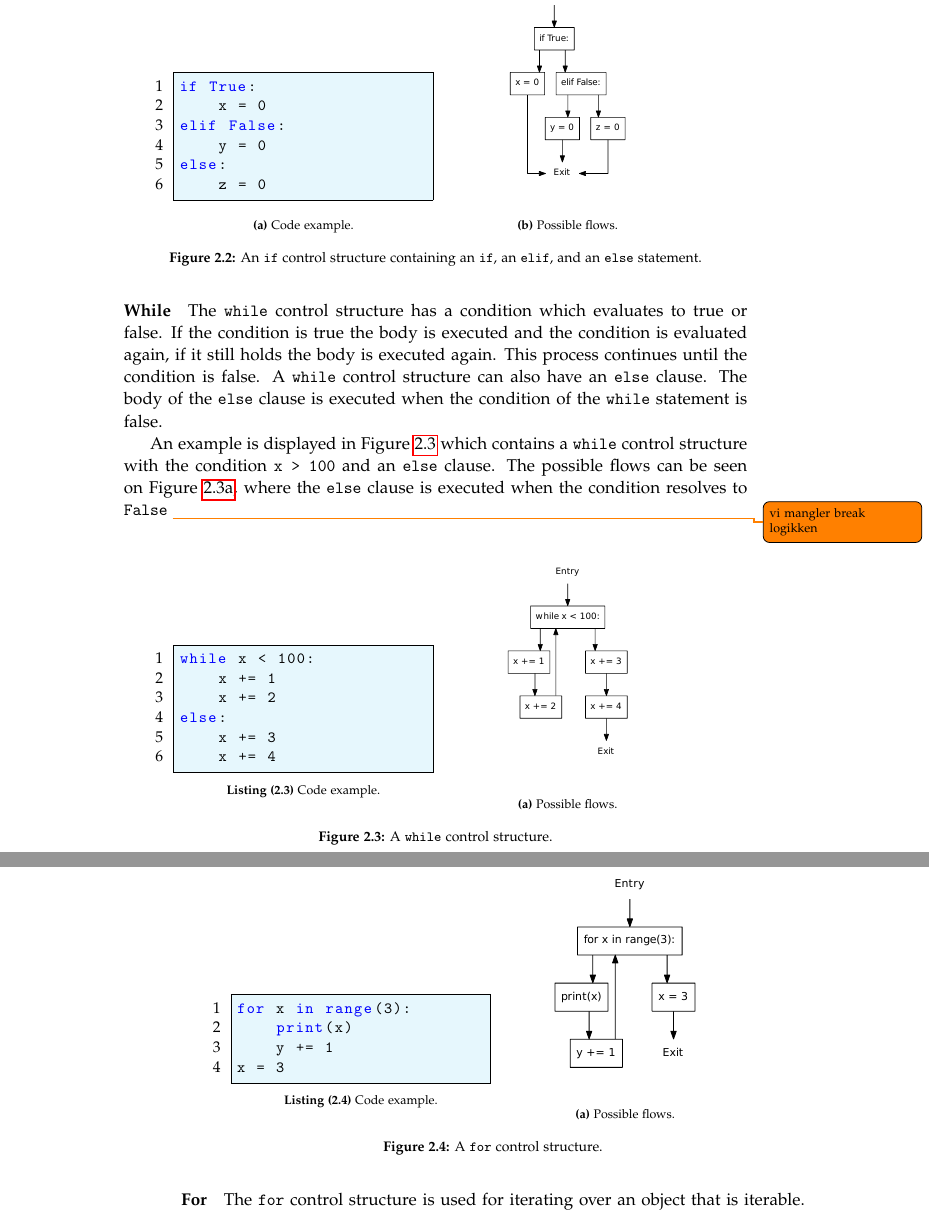
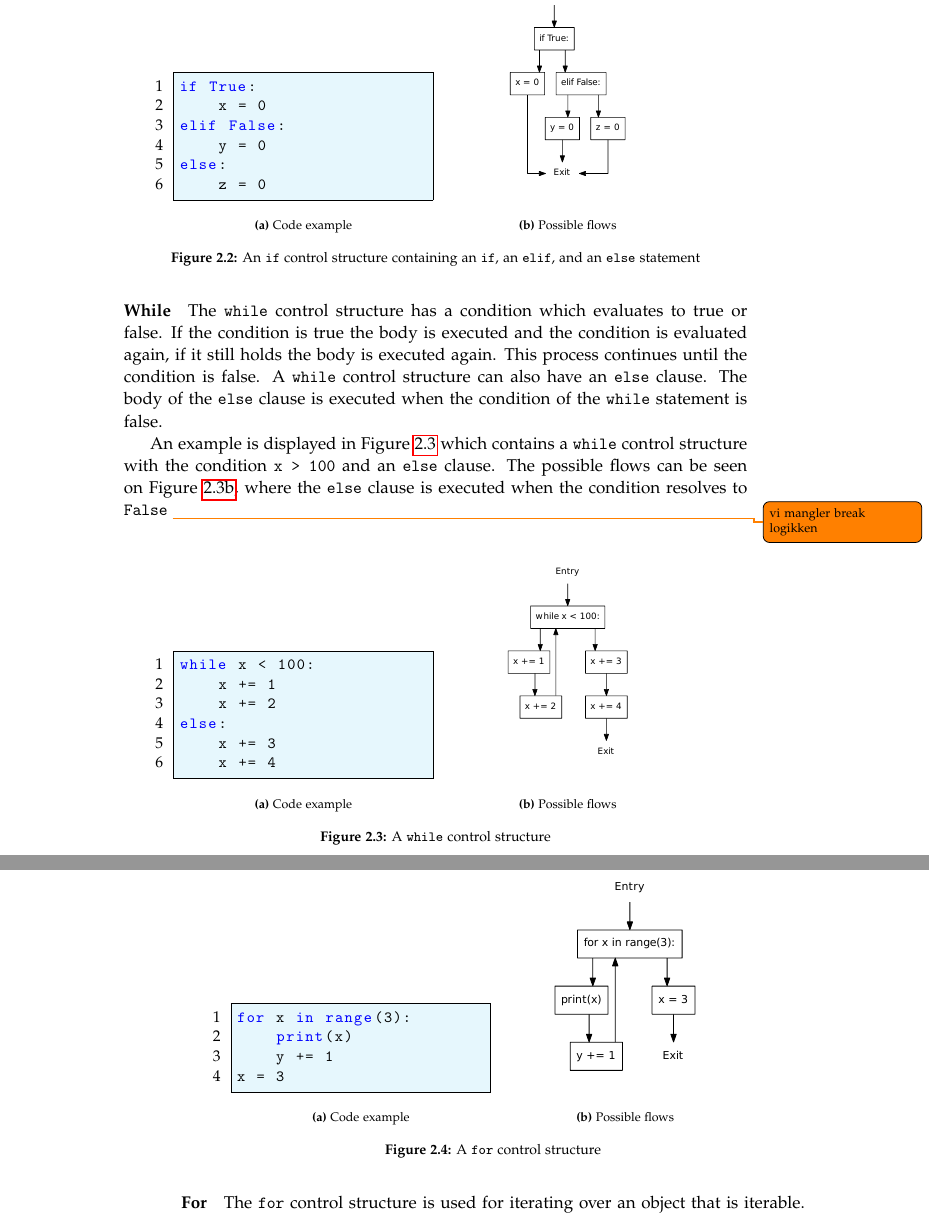
Before and after one commit to SW10IoT/report, a LaTeX thesis (master.tex, which reads sections/python.tex): two parts of pages 17 and 18 of 64, joined at a grey line, cut so that both start at the same text. Compiled offline with pdfLaTeX.

Commit message:
no periods after single sentence figure texts

```diff
--- a/sections/python.tex
+++ b/sections/python.tex
@@ -158,10 +158,10 @@ else:
   \begin{subfigure}[b]{0.4\textwidth}
     \centering
     \includegraphics[scale=.4]{./figures/if_else_elif.pdf}
-    \caption{Possible flows.}
+    \caption{Possible flows}
     \label{python:if:elif:flow}
   \end{subfigure}
-  \caption{An \texttt{if} control structure containing an \texttt{if}, an \texttt{elif}, and an \texttt{else} statement.}
+  \caption{An \texttt{if} control structure containing an \texttt{if}, an \texttt{elif}, and an \texttt{else} statement}
   \label{python:if:elif}
 \end{figure}
 
@@ -181,7 +181,7 @@ The possible flows can be seen on \cref{python:while:else:flow}, where the \text
 \begin{figure}[H]
   \centering
   \begin{subfigure}[b]{0.4\textwidth}
-    \begin{lstlisting}[style=python, caption={Code example.}, label={python:while:else:code}]
+    \begin{lstlisting}[style=python]
 while x < 100:
     x += 1
     x += 2
@@ -189,16 +189,17 @@ else:
     x += 3
     x += 4
     \end{lstlisting}
+    \caption{Code example}\label{python:while:else:code}
   \end{subfigure}
   ~ %add desired spacing between images, e. g. ~, \quad, \qquad, \hfill etc.
   %(or a blank line to force the subfigure onto a new line)
   \begin{subfigure}[b]{0.4\textwidth}
     \centering
     \includegraphics[scale=.4]{./figures/while_else.pdf}
-    \caption{Possible flows.}
+    \caption{Possible flows}
     \label{python:while:else:flow}
   \end{subfigure}
-  \caption{A \texttt{while} control structure.}
+  \caption{A \texttt{while} control structure}
   \label{python:while:else}
 \end{figure}
 
@@ -216,22 +217,23 @@ The second example also has a \texttt{else} statement and can be found on \cref{
 \begin{figure}
   \centering
   \begin{subfigure}[b]{0.4\textwidth}
-    \begin{lstlisting}[style=python, caption={Code example.}, label={python:for:code}]
+    \begin{lstlisting}[style=python]
 for x in range(3):
     print(x)
     y += 1
 x = 3
     \end{lstlisting}
+    \caption{Code example}\label{python:for:code}
   \end{subfigure}
   ~ %add desired spacing between images, e. g. ~, \quad, \qquad, \hfill etc.
   %(or a blank line to force the subfigure onto a new line)
   \begin{subfigure}[b]{0.4\textwidth}
     \centering
     \includegraphics[scale=.5]{./figures/for.pdf}
-    \caption{Possible flows.}
+    \caption{Possible flows}
     \label{python:for:flow}
   \end{subfigure}
-  \caption{A \texttt{for} control structure.}
+  \caption{A \texttt{for} control structure}
   \label{python:for}
 \end{figure}
 
```
Also changed, not shown: sections/implementation/overview.tex (+1 -1 lines), sections/lattice.tex (+1 -1 lines), sections/tests.tex (+2 -2 lines), sections/theory_general_example.tex (+1 -1 lines), sections/python.tex (15 more changed lines).
